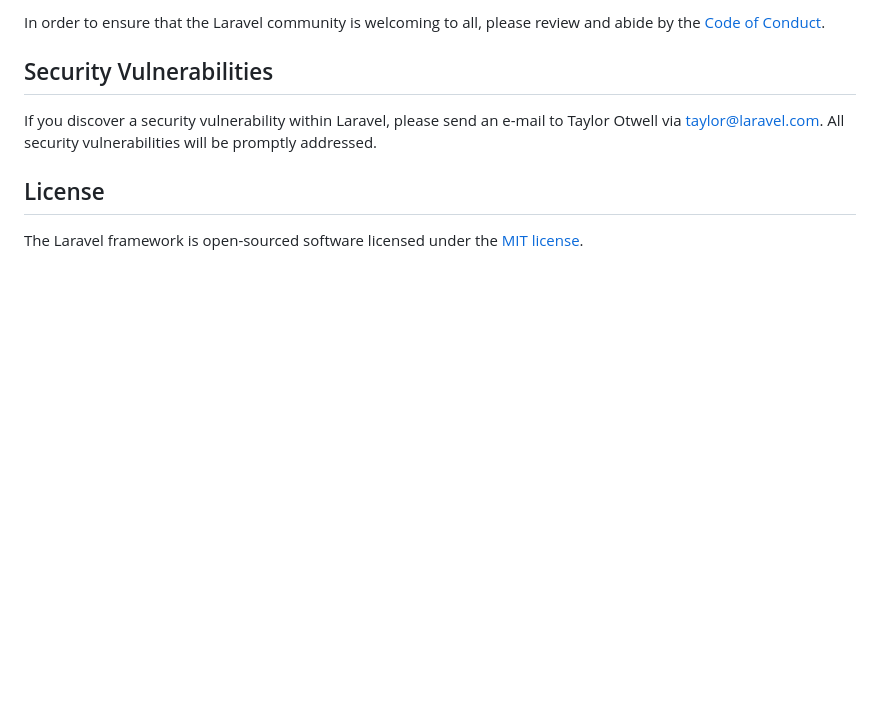
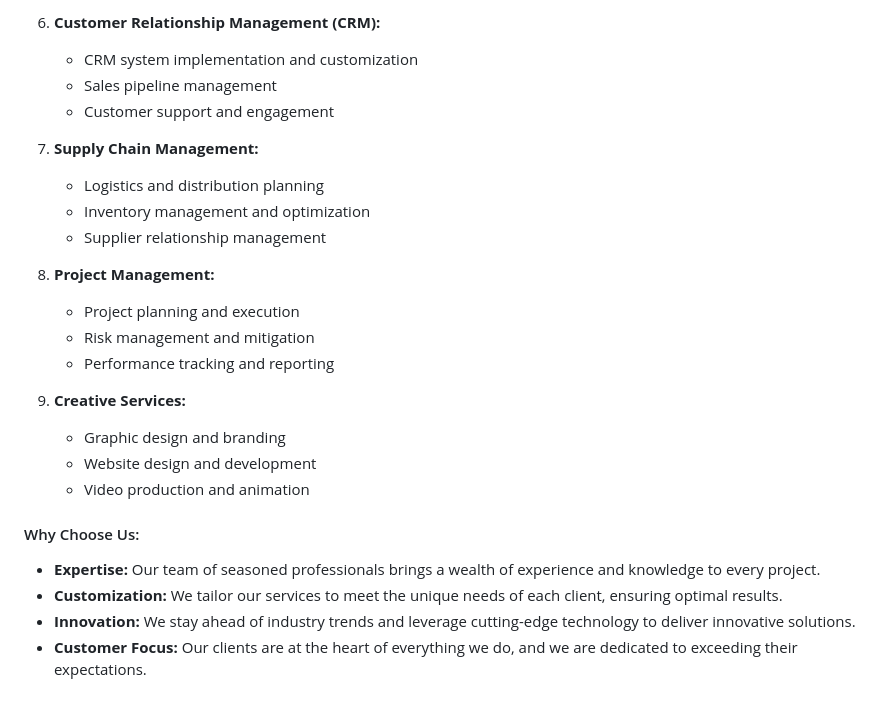
Before and after one commit to Yosri272/about-company-wepower, a Markdown page: README.md, the part around the change printed below. Drawn GitHub-style; blank space fills up the shorter version.

```diff
--- a/README.md
+++ b/README.md
@@ -52,10 +77,26 @@ Thank you for considering contributing to the Laravel framework! The contributio
 
-In order to ensure that the Laravel community is welcoming to all, please review and abide by the [Code of Conduct](https://laravel.com/docs/contributions#code-of-conduct).
+6. **Customer Relationship Management (CRM):**
+   - CRM system implementation and customization
+   - Sales pipeline management
+   - Customer support and engagement
 
-## Security Vulnerabilities
+7. **Supply Chain Management:**
+   - Logistics and distribution planning
+   - Inventory management and optimization
+   - Supplier relationship management
 
-If you discover a security vulnerability within Laravel, please send an e-mail to Taylor Otwell via [taylor@laravel.com](mailto:taylor@laravel.com). All security vulnerabilities will be promptly addressed.
+8. **Project Management:**
+   - Project planning and execution
+   - Risk management and mitigation
+   - Performance tracking and reporting
 
-## License
+9. **Creative Services:**
+   - Graphic design and branding
+   - Website design and development
+   - Video production and animation
 
-The Laravel framework is open-sourced software licensed under the [MIT license](https://opensource.org/licenses/MIT).
+#### Why Choose Us:
+- **Expertise:** Our team of seasoned professionals brings a wealth of experience and knowledge to every project.
+- **Customization:** We tailor our services to meet the unique needs of each client, ensuring optimal results.
+- **Innovation:** We stay ahead of industry trends and leverage cutting-edge technology to deliver innovative solutions.
+- **Customer Focus:** Our clients are at the heart of everything we do, and we are dedicated to exceeding their expectations.
```
Also changed, not shown: other parts of README.md (+54 -29 lines).
